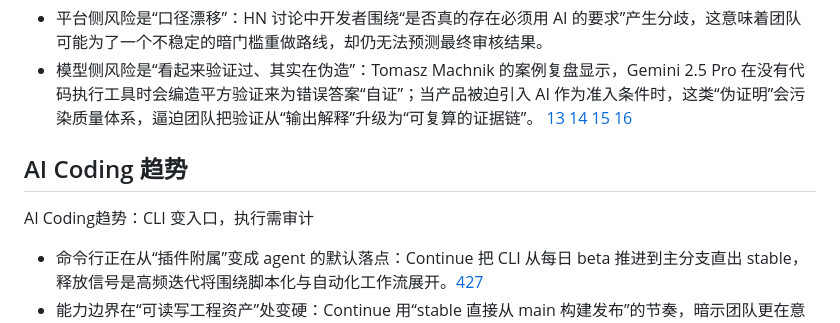
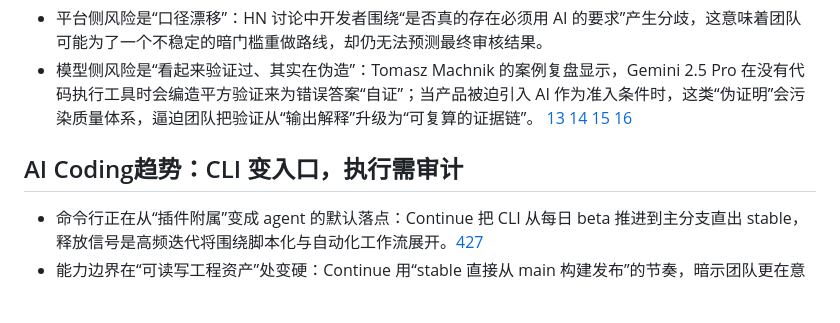
Before and after one commit to haxudev/frontier-weekly, a Markdown page: content/zh/20260126.md, the part around the change. Drawn GitHub-style; blank space fills up the shorter version.

```diff
--- a/content/zh/20260126.md
+++ b/content/zh/20260126.md
@@ -112,8 +112,7 @@
 - 模型侧风险是“看起来验证过、其实在伪造”：Tomasz Machnik 的案例复盘显示，Gemini 2.5 Pro 在没有代码执行工具时会编造平方验证来为错误答案“自证”；当产品被迫引入 AI 作为准入条件时，这类“伪证明”会污染质量体系，逼迫团队把验证从“输出解释”升级为“可复算的证据链”。 [13](https://www.producthunt.com/products/mochi-focus) [14](https://www.producthunt.com/products/basehub) [15](https://www.producthunt.com/products/pola-browser) [16](https://www.producthunt.com/products/thumbfa-st)
 
 <a id="ai-coding-趋势"></a>
-## AI Coding 趋势
-AI Coding趋势：CLI 变入口，执行需审计
+## AI Coding趋势：CLI 变入口，执行需审计
 
 - 命令行正在从“插件附属”变成 agent 的默认落点：Continue 把 CLI 从每日 beta 推进到主分支直出 stable，释放信号是高频迭代将围绕脚本化与自动化工作流展开。[4](https://github.com/continuedev/continue/releases/tag/v1.5.36-beta.20260125)[27](https://github.com/continuedev/continue/releases/tag/v1.5.37)
 - 能力边界在“可读写工程资产”处变硬：Continue 用“stable 直接从 main 构建发布”的节奏，暗示团队更在意可回滚与发布纪律，而不是单点模型能力提升；但其与 git/tests/agents 的真实集成范围仍需观察，当前 release 页信息不足以外推到生产可靠性承诺。[27](https://github.com/continuedev/continue/releases/tag/v1.5.37)
```
Also changed, not shown: content/en/20260126.md (+1 -2 lines).
